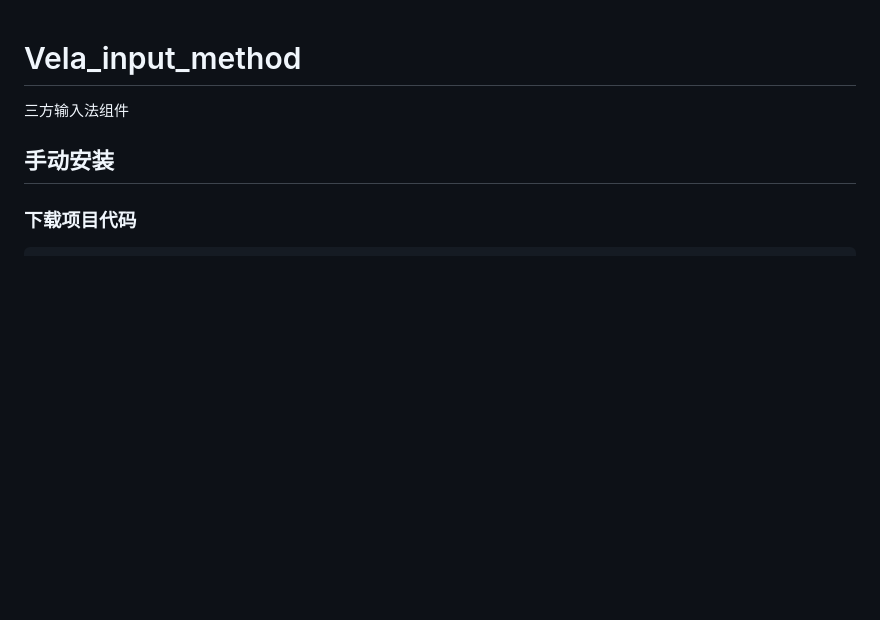
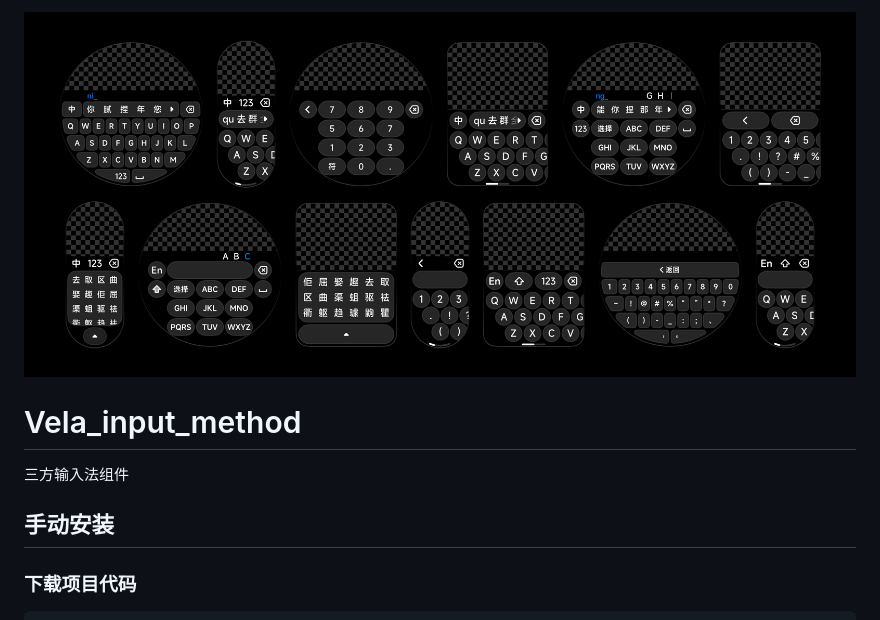
Before and after one commit to NEORUAA/Vela_input_method, a Markdown page: README.md, the part around the change. Rendered like a GitHub page; pictures changed too: prew.png (added); blank space fills up the shorter version.

Commit message:
小更新
调整胶囊屏尺寸滑动进度条位置
将键盘显示调整为根节点的 show
readme 添加预览图

```diff
--- a/README.md
+++ b/README.md
@@ -1,3 +1,5 @@
+![预览图](prew.png)
+
 # Vela_input_method
  三⽅输⼊法组件
 
```
Also changed, not shown: 1 other file.
